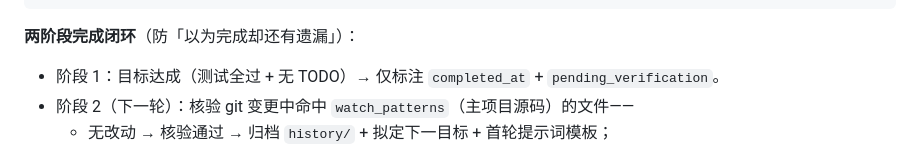
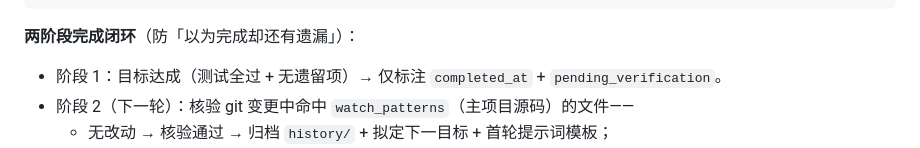
Before and after one commit to vicTop-cw/sigma-lang, a Markdown page: evolution/README.md, the part around the change. GitHub-like rendering.

Commit message:
avatar: fix TODO-scan false positive in evolution README wording
Co-Authored-By: AtomCode (deepseek-v4-flash) <noreply@atomgit.com>

````diff
--- a/evolution/README.md
+++ b/evolution/README.md
@@ -30,7 +30,7 @@ python3 evolution/avatar_loop.py --status
 ```
 
 **两阶段完成闭环**（防「以为完成却还有遗漏」）：
-- 阶段 1：目标达成（测试全过 + 无 TODO）→ 仅标注 `completed_at` + `pending_verification`。
+- 阶段 1：目标达成（测试全过 + 无遗留项）→ 仅标注 `completed_at` + `pending_verification`。
 - 阶段 2（下一轮）：核验 git 变更中命中 `watch_patterns`（主项目源码）的文件——
   - 无改动 → 核验通过 → 归档 `history/` + 拟定下一目标 + 首轮提示词模板；
   - 有改动 → **取消完成标记**（移除 `completed_at`，保留 pending），日志列出未通过项，
````
